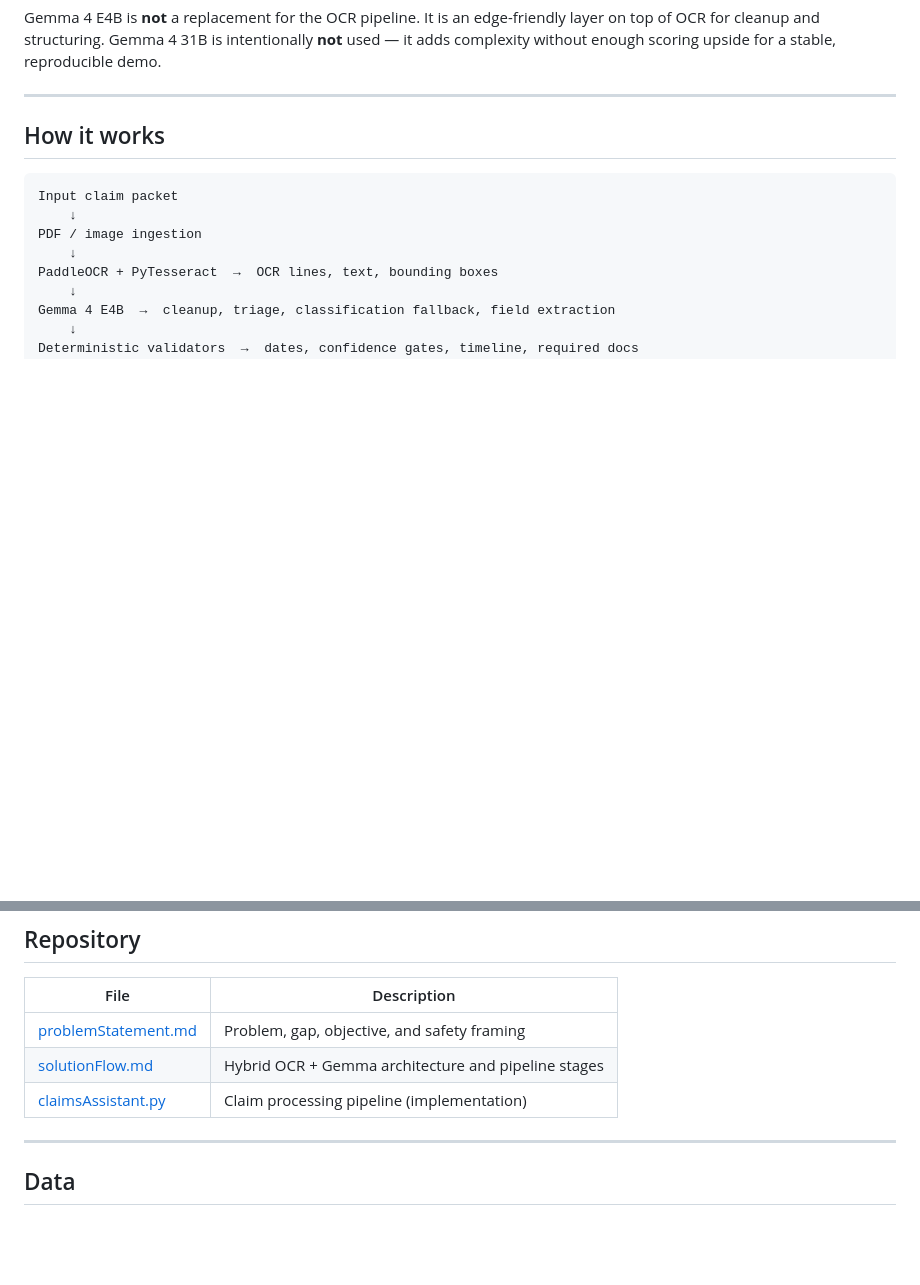
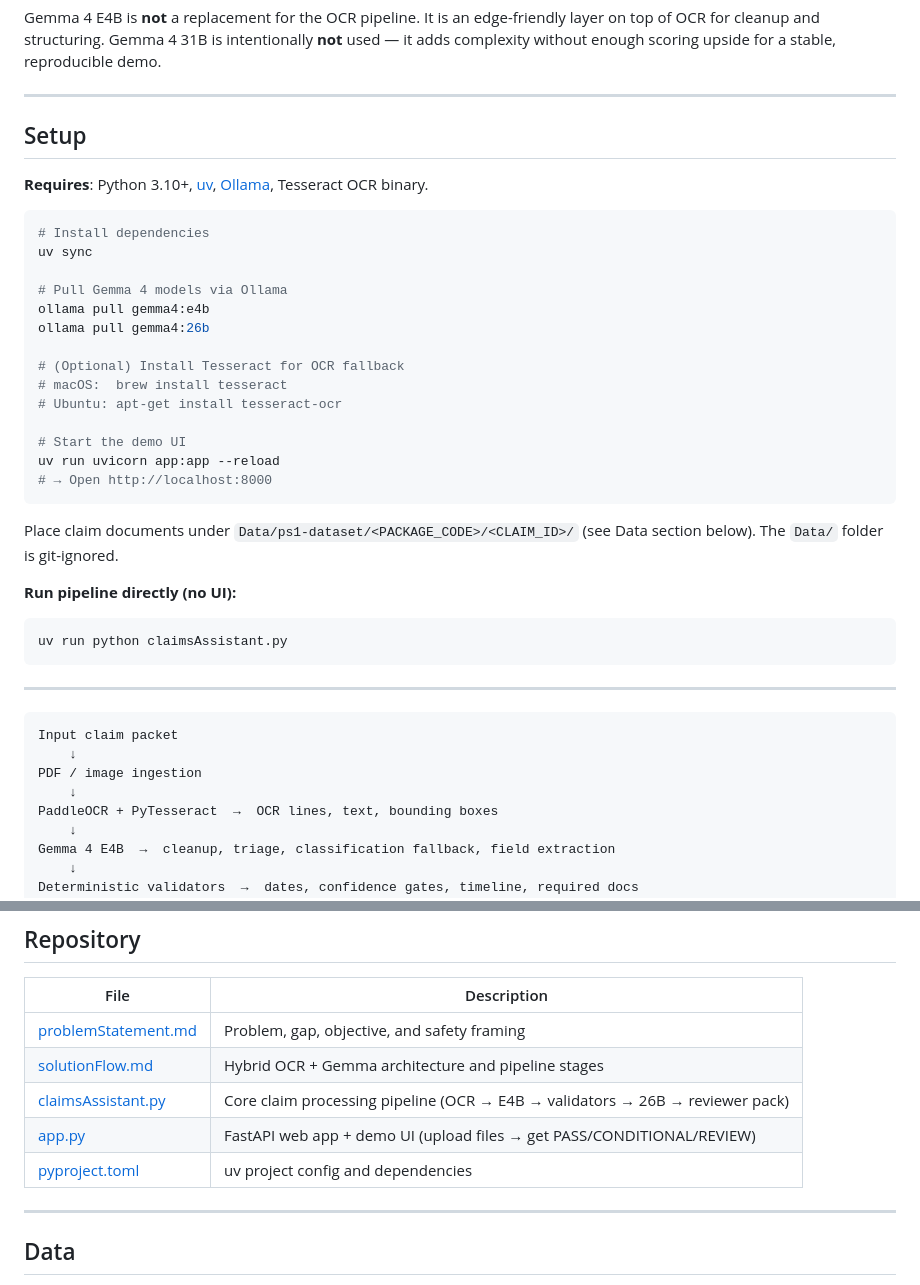
Before and after one commit to ai-suraksha/claimsetu, a Markdown page: README.md, 2 parts joined by grey strips. Rendered like a GitHub page; blank space fills up the shorter version.

Commit message:
Updated README and solutionFlow

````diff
--- a/README.md
+++ b/README.md
@@ -42,7 +42,36 @@ Gemma 4 E4B is **not** a replacement for the OCR pipeline. It is an edge-friendl
 
 ---
 
-## How it works
+## Setup
+
+**Requires**: Python 3.10+, [uv](https://docs.astral.sh/uv/), [Ollama](https://ollama.com), Tesseract OCR binary.
+
+```bash
+# Install dependencies
+uv sync
+
+# Pull Gemma 4 models via Ollama
+ollama pull gemma4:e4b
+ollama pull gemma4:26b
+
+# (Optional) Install Tesseract for OCR fallback
+# macOS:  brew install tesseract
+# Ubuntu: apt-get install tesseract-ocr
+
+# Start the demo UI
+uv run uvicorn app:app --reload
+# → Open http://localhost:8000
+```
+
+Place claim documents under `Data/ps1-dataset/<PACKAGE_CODE>/<CLAIM_ID>/` (see Data section below). The `Data/` folder is git-ignored.
+
+**Run pipeline directly (no UI):**
+
+```bash
+uv run python claimsAssistant.py
+```
+
+---
 
 ```
 Input claim packet
@@ -103,7 +132,9 @@ Built for the [Gemma 4 Good Hackathon](https://www.kaggle.com/competitions/gemma
 |------|-------------|
 | [problemStatement.md](problemStatement.md) | Problem, gap, objective, and safety framing |
 | [solutionFlow.md](solutionFlow.md) | Hybrid OCR + Gemma architecture and pipeline stages |
-| [claimsAssistant.py](claimsAssistant.py) | Claim processing pipeline (implementation) |
+| [claimsAssistant.py](claimsAssistant.py) | Core claim processing pipeline (OCR → E4B → validators → 26B → reviewer pack) |
+| [app.py](app.py) | FastAPI web app + demo UI (upload files → get PASS/CONDITIONAL/REVIEW) |
+| [pyproject.toml](pyproject.toml) | uv project config and dependencies |
 
 ---
 
````
Also changed, not shown: solutionFlow.md (+2 -2 lines).
